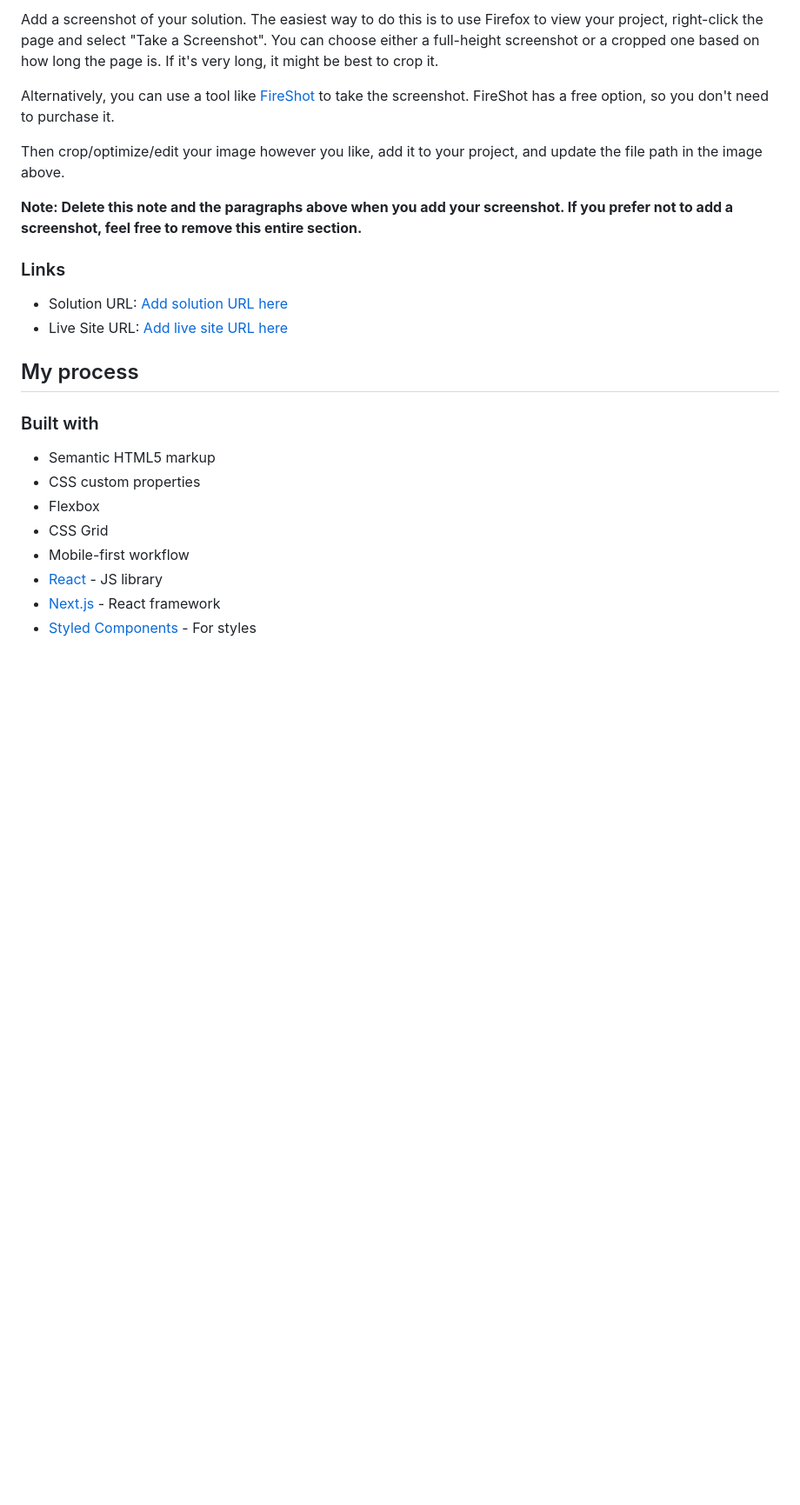
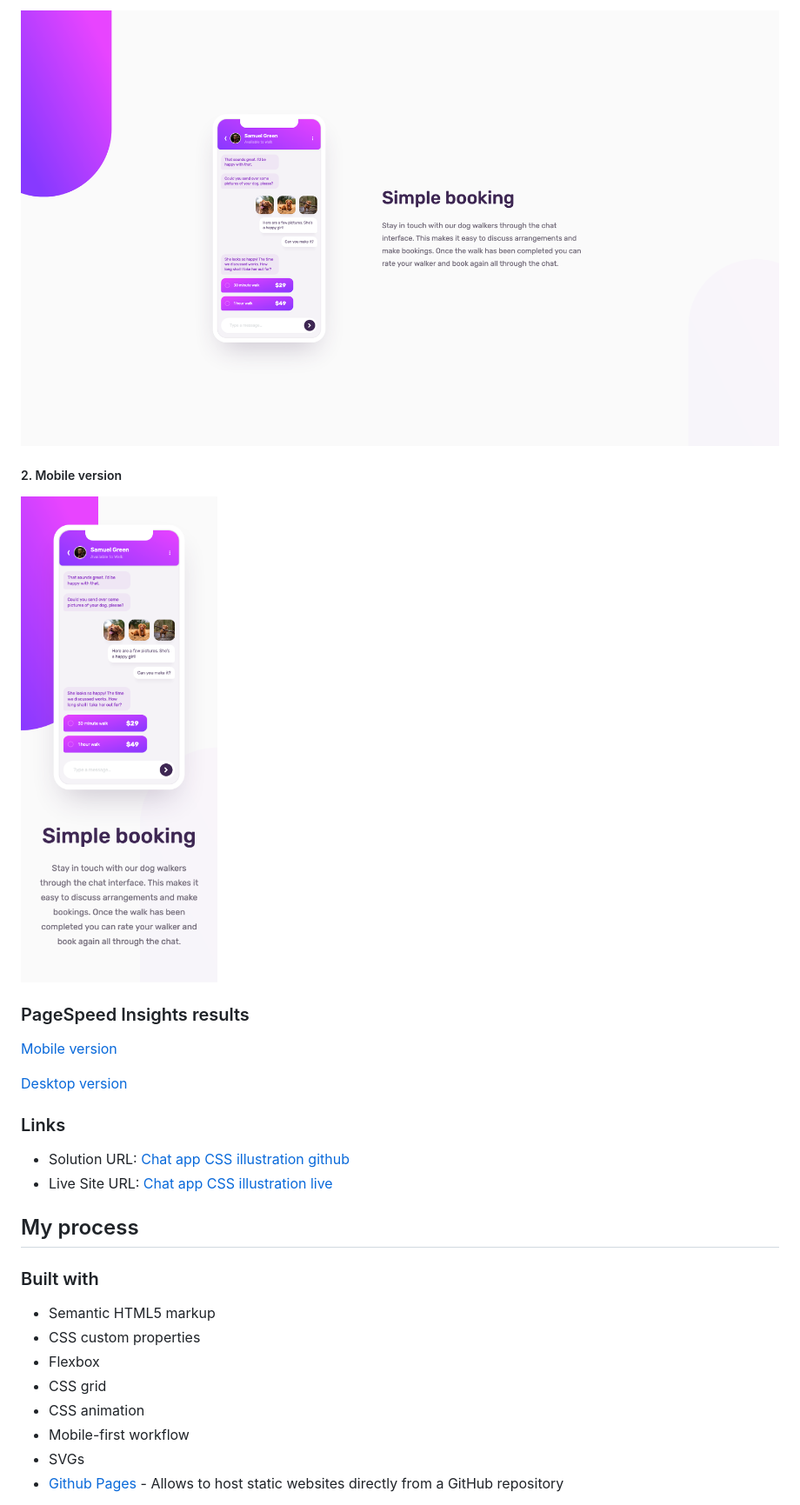
Before and after one commit to rupali317/chat-app-css-illustration-only-html-css, a Markdown page: README.md, the part around the change printed below. Shown: that part at 87% size. Drawn GitHub-style; pictures changed too: screenshots/Chat-app-css-illustration-desktop.png (added), screenshots/Chat-app-css-illustration-mobile.png (added); blank space fills up the shorter version.

```diff
--- a/README.md
+++ b/README.md
@@ -33,16 +33,20 @@ Users should be able to:
 
-Add a screenshot of your solution. The easiest way to do this is to use Firefox to view your project, right-click the page and select "Take a Screenshot". You can choose either a full-height screenshot or a cropped one based on how long the page is. If it's very long, it might be best to crop it.
+![Chat app CSS illustration desktop](./screenshots/Chat-app-css-illustration-desktop.png)
 
-Alternatively, you can use a tool like [FireShot](https://getfireshot.com/) to take the screenshot. FireShot has a free option, so you don't need to purchase it.
+##### 2. Mobile version
 
-Then crop/optimize/edit your image however you like, add it to your project, and update the file path in the image above.
+![Chat app CSS illustration mobile](./screenshots/Chat-app-css-illustration-mobile.png)
 
-**Note: Delete this note and the paragraphs above when you add your screenshot. If you prefer not to add a screenshot, feel free to remove this entire section.**
+### PageSpeed Insights results
+
+[Mobile version](https://pagespeed.web.dev/analysis/https-rupali317-github-io-chat-app-css-illustration-only-html-css/kkqbd8fd2k?form_factor=mobile)
+
+[Desktop version](https://pagespeed.web.dev/analysis/https-rupali317-github-io-chat-app-css-illustration-only-html-css/kkqbd8fd2k?form_factor=desktop)
 
 ### Links
 
-- Solution URL: [Add solution URL here](https://your-solution-url.com)
-- Live Site URL: [Add live site URL here](https://your-live-site-url.com)
+- Solution URL: [Chat app CSS illustration github](https://github.com/rupali317/chat-app-css-illustration-only-html-css)
+- Live Site URL: [Chat app CSS illustration live](https://rupali317.github.io/chat-app-css-illustration-only-html-css/)
 
 ## My process
 
@@ -51,9 +55,9 @@ Then crop/optimize/edit your image however you like, add it to your project, and
 - Semantic HTML5 markup
 - CSS custom properties
 - Flexbox
-- CSS Grid
+- CSS grid
+- CSS animation
 - Mobile-first workflow
-- [React](https://reactjs.org/) - JS library
-- [Next.js](https://nextjs.org/) - React framework
-- [Styled Components](https://styled-components.com/) - For styles
+- SVGs
+- [Github Pages](https://pages.github.com/) - Allows to host static websites directly from a GitHub repository
 
```
Also changed, not shown: other parts of README.md (+25 -48 lines).
